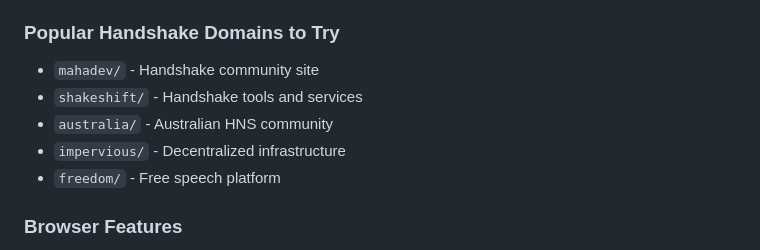
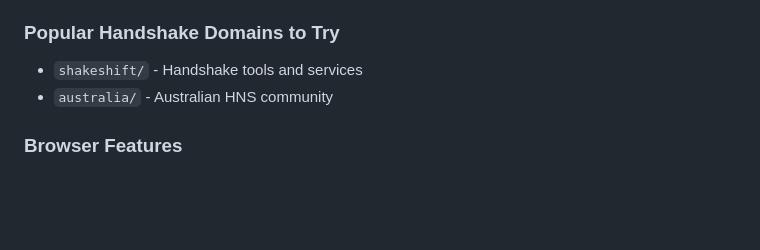
Before and after one commit to sutariya/HnsBrowser, a Markdown page: README.md, the part around the change printed below. Drawn GitHub-style; blank space fills up the shorter version.

```diff
--- a/README.md
+++ b/README.md
@@ -77,11 +77,9 @@ Download the latest version for your platform:
 4. Browse the decentralized web!
 
 ### Popular Handshake Domains to Try
-- `mahadev/` - Handshake community site
+
 - `shakeshift/` - Handshake tools and services
 - `australia/` - Australian HNS community
-- `impervious/` - Decentralized infrastructure
-- `freedom/` - Free speech platform
 
 ### Browser Features
 - **Back/Forward**: Navigate through page history
```
Also changed, not shown: other parts of README.md (+6 -6 lines).
